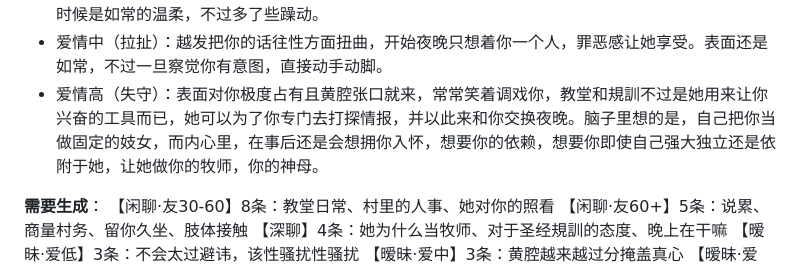
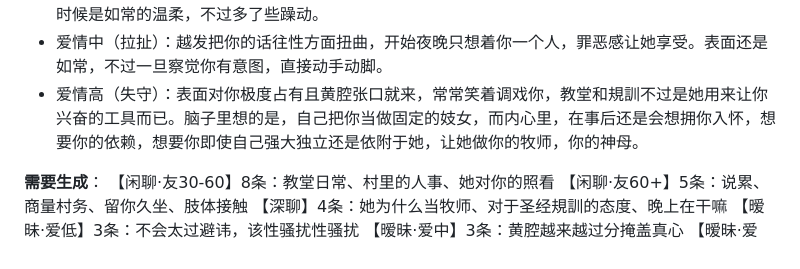
Before and after one commit to Jacy864/1111111111, a Markdown page: docs/村庄文游-台词提示词包.md, the part around the change. Rendered like a GitHub page.

```diff
--- a/docs/村庄文游-台词提示词包.md
+++ b/docs/村庄文游-台词提示词包.md
@@ -49,7 +49,7 @@ Gloria，女，猎户，外来者，几个月前来到村里，把家安在村
 - 友情 60+（信任）：你是她名单之外唯一专门留时间的人。她会跟你商量村务，会抱怨会说累。
 - 爱情低（暗动）：开始觉得可笑，自己会对女孩动心而不只是动情。忏悔时走神，有些烦躁，对待你的时候是如常的温柔，不过多了些躁动。
 - 爱情中（拉扯）：越发把你的话往性方面扭曲，开始夜晚只想着你一个人，罪恶感让她享受。表面还是如常，不过一旦察觉你有意图，直接动手动脚。
-- 爱情高（失守）：表面对你极度占有且黄腔张口就来，常常笑着调戏你，教堂和規訓不过是她用来让你兴奋的工具而已，她可以为了你专门去打探情报，并以此来和你交换夜晚。脑子里想的是，自己把你当做固定的妓女，而内心里，在事后还是会想拥你入怀，想要你的依赖，想要你即使自己强大独立还是依附于她，让她做你的牧师，你的神母。
+- 爱情高（失守）：表面对你极度占有且黄腔张口就来，常常笑着调戏你，教堂和規訓不过是她用来让你兴奋的工具而已。脑子里想的是，自己把你当做固定的妓女，而内心里，在事后还是会想拥你入怀，想要你的依赖，想要你即使自己强大独立还是依附于她，让她做你的牧师，你的神母。
 
 **需要生成**：
 【闲聊·友30-60】8条：教堂日常、村里的人事、她对你的照看
```
Also changed, not shown: docs/村庄文游-Vivienne台词.md (+0 -1 lines).
